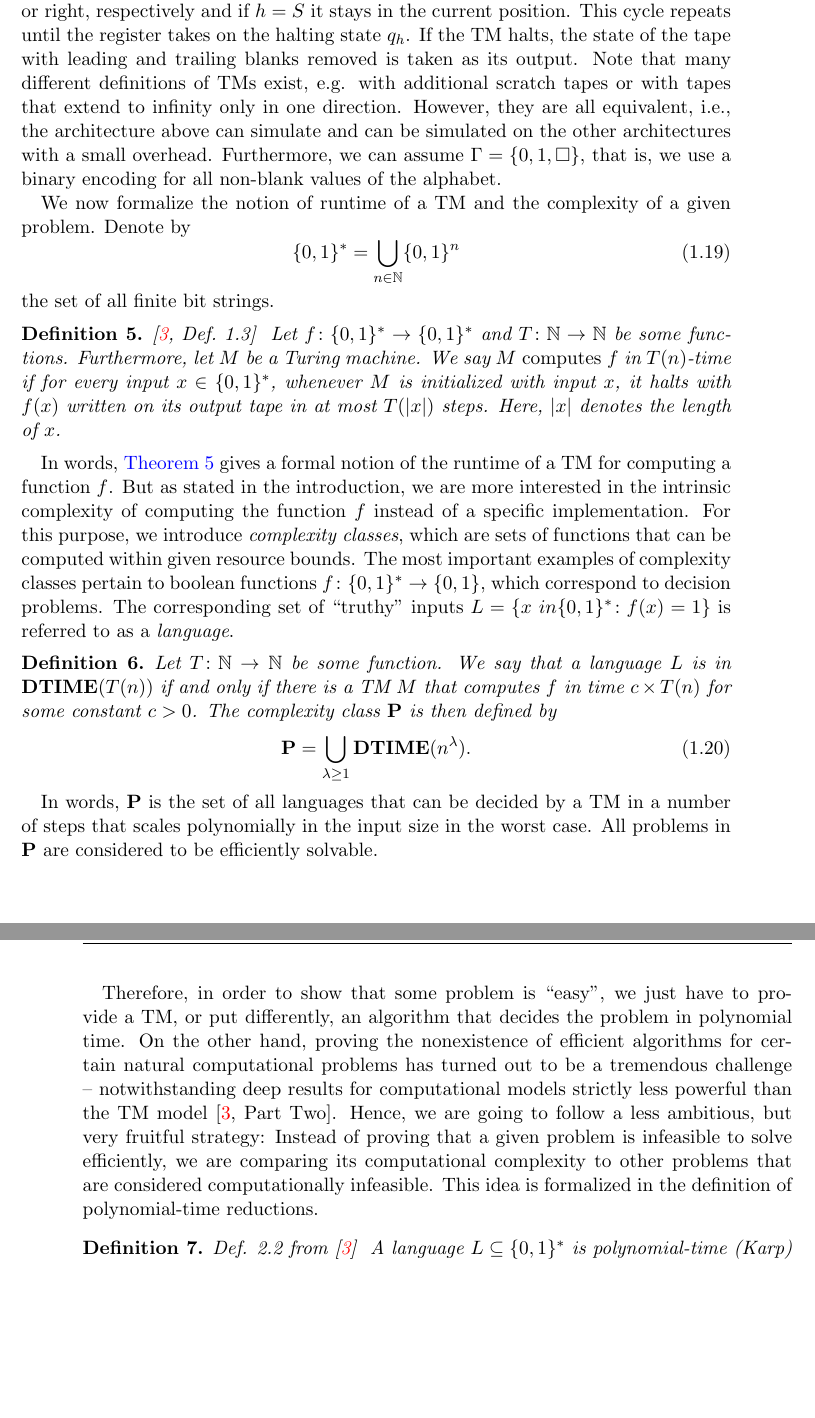
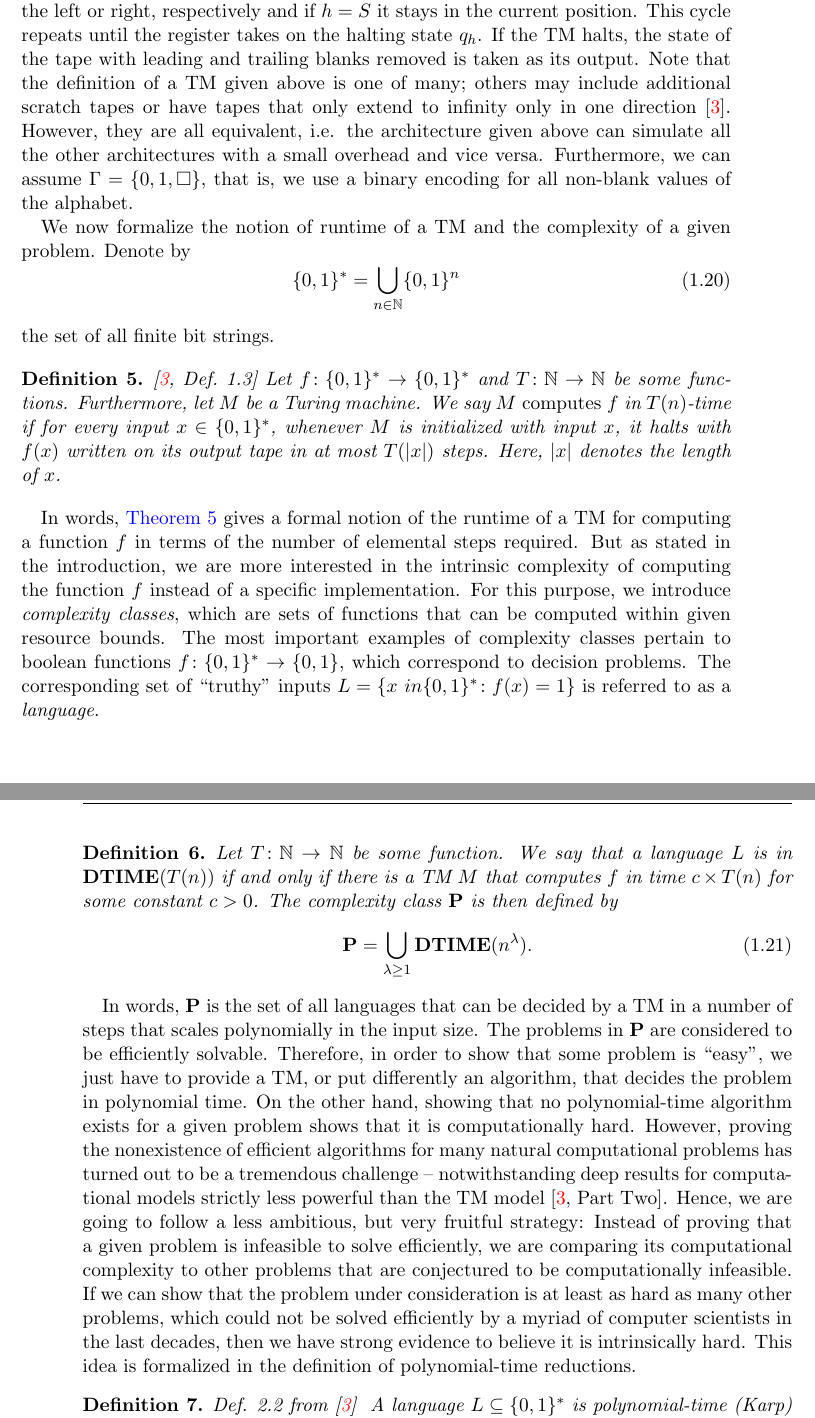
Before and after one commit to dseuss/thesis, a LaTeX thesis (thesis.tex, which reads chapters/error_region.tex): two parts of pages 17 and 18 of 65, joined at a grey line, cut so that both start at the same text, the shorter picture padded with empty space. Compiled offline with pdfLaTeX.

Commit message:
Rework the complexity section

```diff
--- a/chapters/error_region.tex
+++ b/chapters/error_region.tex
@@ -372,8 +372,8 @@ The register is set to value $q'$, the tape head overwrites the cell with symbol
 If $h = L$ or $h = R$, it moves one cell to the left or right, respectively and if $h = S$ it stays in the current position.
 This cycle repeats until the register takes on the halting state $q_h$.
 If the TM halts, the state of the tape with leading and trailing blanks removed is taken as its output.
-Note that many different definitions of TMs exist, e.g. with additional scratch tapes or with tapes that extend to infinity only in one direction.
-However, they are all equivalent, i.e., the architecture above can simulate and can be simulated on the other architectures with a small overhead.
+Note that the definition of a TM given above is one of many; others may include additional scratch tapes or have tapes that only extend to infinity only in one direction~\cite{Arora_2009_Computational}.
+However, they are all equivalent, i.e. the architecture given above can simulate all the other architectures with a small overhead and vice versa.
 Furthermore, we can assume $\Gamma = \{0, 1, \blank\}$, that is, we use a binary encoding for all non-blank values of the alphabet.
 
 We now formalize the notion of runtime of a TM and the complexity of a given problem.
@@ -391,20 +391,12 @@ the set of all finite bit strings.
   Here, $\abs{x}$ denotes the length of $x$.
 \end{definition}
 
-% may seem arbitrary, since large coefficients and exponents may be more impractical than a slow exponential sclaing for practical relevant size
-% but:
-%   - asymptoic behavior -> arbitrary sized problems
-%   - except for some exceptions (semi-def. optimization, ...) -> exponents usually small
-%   - invariant under changing details of computational model [Aurora, Sec. 1]; not the case if we just restrict to e.g. linear scaling
-%   - efficient computations + efficient subroutines -> Arora p.27
-%   - relative growth rate
-
-In words, \cref{def:complexity.runtime} gives a formal notion of the runtime of a TM for computing a function $f$.
+In words, \cref{def:complexity.runtime} gives a formal notion of the runtime of a TM for computing a function $f$ in terms of the number of elemental steps required.
 But as stated in the introduction, we are more interested in the intrinsic complexity of computing the function $f$ instead of a specific implementation.
 For this purpose, we introduce \emph{complexity classes}, which are sets of functions that can be computed within given resource bounds.
 The most important examples of complexity classes pertain to boolean functions $f\colon \BitStrings \to \{0, 1\}$, which correspond to decision problems.
 The corresponding set of \quotes{truthy} inputs $L = \{x \ in \BitStrings\colon f(x) = 1\}$ is referred to as a \emph{language}.
-\begin{definition}
+\begin{definition}%
   \label{def:complexity.p}
   Let $T\colon \Naturals \to \Naturals$ be some function.
   We say that a language $L$ is in $\DTIME(T(n))$ if and only if there is a TM $M$ that computes $f$ in time $c \times T(n)$ for some constant $c > 0$.
@@ -413,13 +405,14 @@ The corresponding set of \quotes{truthy} inputs $L = \{x \ in \BitStrings\colon
     \P = \bigcup_{\lambda \ge 1} \DTIME(n^\lambda).
   \]
 \end{definition}
-In words, $\P$ is the set of all languages that can be decided by a TM in a number of steps that scales polynomially in the input size in the worst case.
-All problems in $\P$ are considered to be efficiently solvable.
-
-Therefore, in order to show that some problem is \quotes{easy}, we just have to provide a TM, or put differently, an algorithm that decides the problem in polynomial time.
-On the other hand, proving the nonexistence of efficient algorithms for certain natural computational problems has turned out to be a tremendous challenge -- notwithstanding deep results for computational models strictly less powerful than the TM model~\cite[Part Two]{Arora_2009_Computational}.
+In words, $\P$ is the set of all languages that can be decided by a TM in a number of steps that scales polynomially in the input size.
+The problems in $\P$ are considered to be efficiently solvable.
+Therefore, in order to show that some problem is \quotes{easy}, we just have to provide a TM, or put differently an algorithm, that decides the problem in polynomial time.
+On the other hand, showing that no polynomial-time algorithm exists for a given problem shows that it is computationally hard.
+However, proving the nonexistence of efficient algorithms for many natural computational problems has turned out to be a tremendous challenge -- notwithstanding deep results for computational models strictly less powerful than the TM model~\cite[Part Two]{Arora_2009_Computational}.
 Hence, we are going to follow a less ambitious, but very fruitful strategy:
-Instead of proving that a given problem is infeasible to solve efficiently, we are comparing its computational complexity to other problems that are considered computationally infeasible.
+Instead of proving that a given problem is infeasible to solve efficiently, we are comparing its computational complexity to other problems that are conjectured to be computationally infeasible.
+If we can show that the problem under consideration is at least as hard as many other problems, which could not be solved efficiently by a myriad of computer scientists in the last decades, then we have strong evidence to believe it is intrinsically hard.
 This idea is formalized in the definition of polynomial-time reductions.
 
 \begin{definition}{Def. 2.2 from \cite{Arora_2009_Computational}}
```
Also changed, not shown: chapters/error_region.tex (38 more changed lines), 1 other file.
